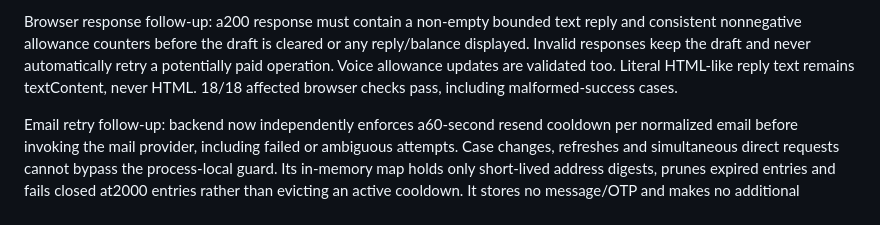
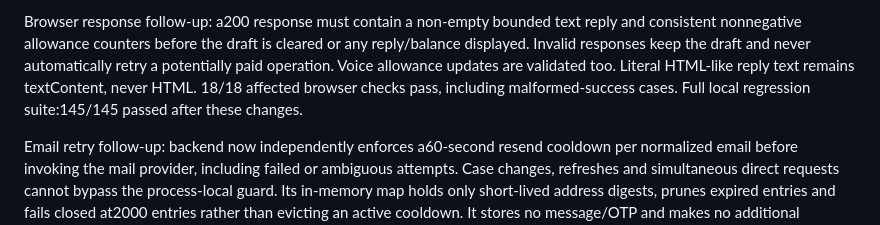
Before and after one commit to ginnn26/fc-ai-assistant, a Markdown page: CARE-CHAT-READINESS.md, the part around the change. Rendered like a GitHub page.

```diff
--- a/CARE-CHAT-READINESS.md
+++ b/CARE-CHAT-READINESS.md
@@ -21,6 +21,7 @@ or any reply/balance displayed. Invalid responses keep the draft and never
 automatically retry a potentially paid operation. Voice allowance updates are
 validated too. Literal HTML-like reply text remains textContent, never HTML.
 18/18 affected browser checks pass, including malformed-success cases.
+Full local regression suite:145/145 passed after these changes.
 
 
 Email retry follow-up: backend now independently enforces a60-second resend
```
Also changed, not shown: CARE-CHAT-RELEASE.md (+5 -5 lines).
